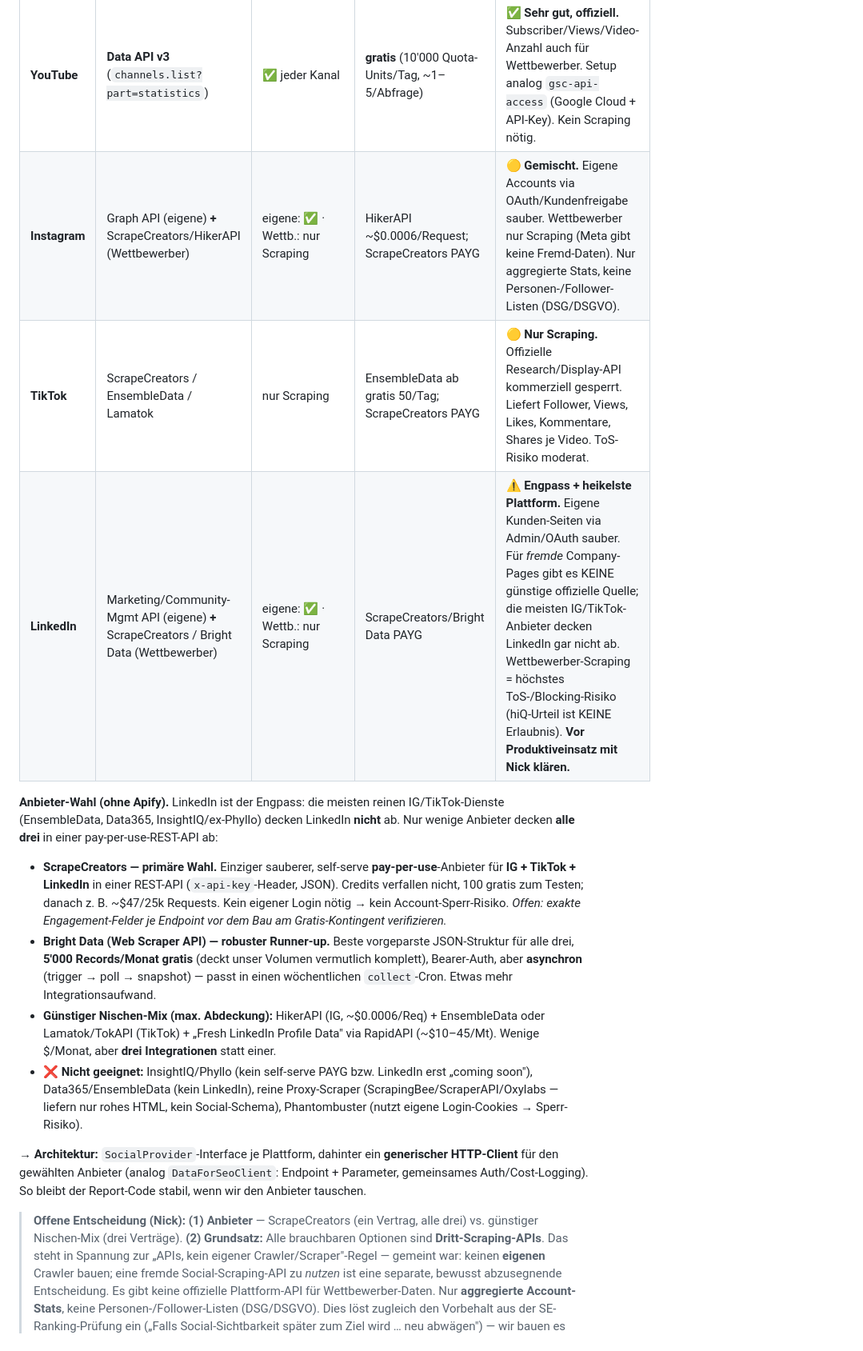
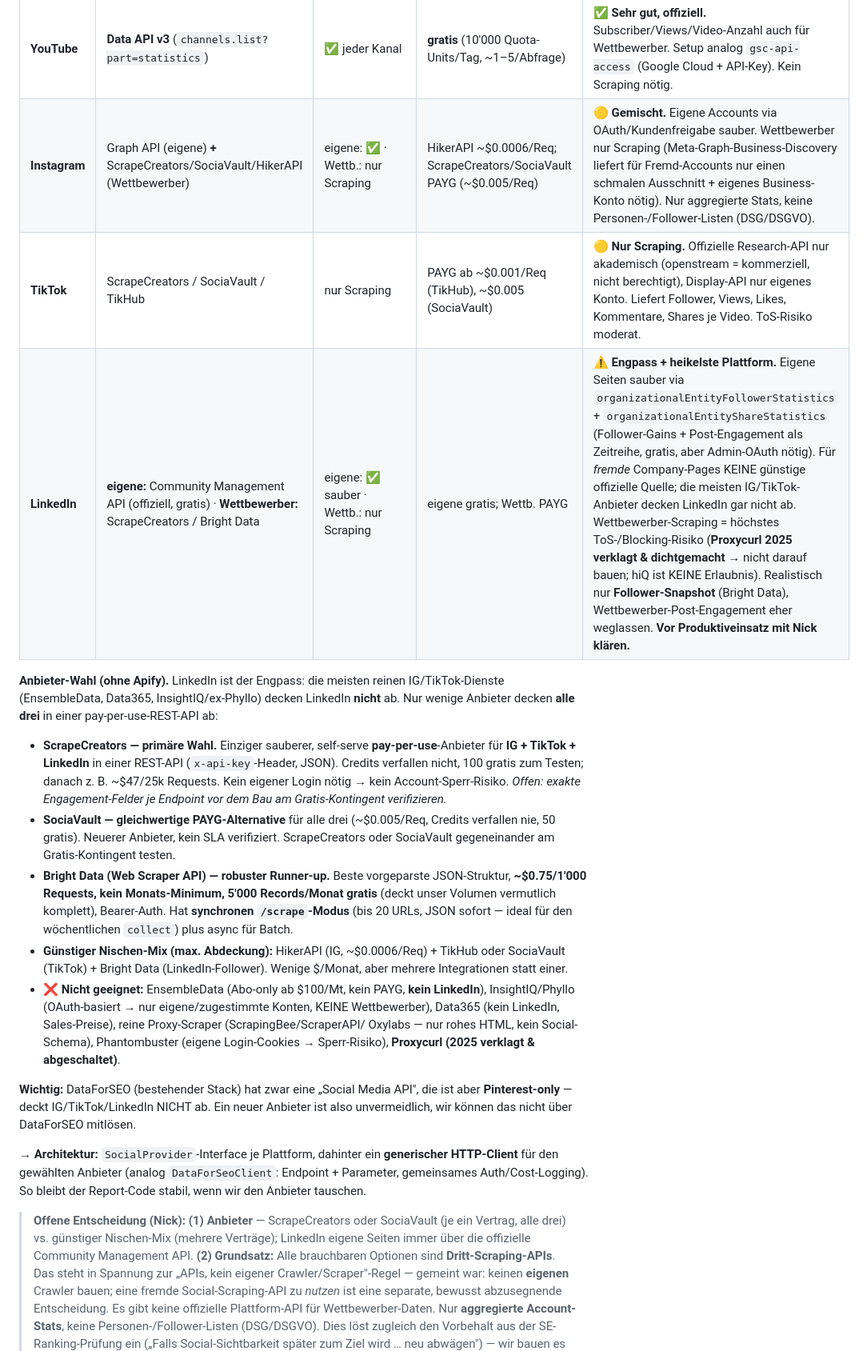
Before and after one commit to openstream/visibility, a Markdown page: README.md, the part around one of its changes. Shown at 80% size. GitHub-like rendering.

Commit message:
Refine social provider research with full findings
Two more research agents returned with corrections and detail:

- LinkedIn own pages have a clean free official route after all: Community
  Management API (organizationalEntityFollowerStatistics + ShareStatistics,
  follower gains + post engagement as time series, admin OAuth). Only
  competitor pages lack an official source.
- Proxycurl was sued and shut down in 2025 — flagged as do-not-build-on.
- SociaVault added as an equal pay-per-use alternative to ScrapeCreators
  (both cover all three).
- Correct EnsembleData: it's subscription-only ($100/mo min, no PAYG) and
  has no LinkedIn — moved to "not suitable".
- Bright Data has a synchronous /scrape mode (~$0.75/1k, no minimum, 5k
  free/mo) that fits the weekly collect run.
- DataForSEO's own "Social Media API" is Pinterest-only, so a new vendor
  is genuinely unavoidable for IG/TikTok/LinkedIn.
- Instagram Graph Business Discovery works for foreign Business/Creator
  accounts (not personal) — noted as a free supplement.

Update the platform table, provider block, Phase 2.5 roadmap accordingly.

Co-Authored-By: Claude Opus 4.8 <noreply@anthropic.com>
Claude-Session: https://claude.ai/code/session_014CmZPuHZEX3aShUB8Nu9k2

```diff
--- a/README.md
+++ b/README.md
@@ -137,9 +137,9 @@ Anbieter mit **fertiger REST-API je Plattform**.
 | Plattform | Quelle | Wettbewerber? | Kosten (Grössenordnung) | Bewertung |
 |---|---|---|---|---|
 | **YouTube** | **Data API v3** (`channels.list?part=statistics`) | ✅ jeder Kanal | **gratis** (10'000 Quota-Units/Tag, ~1–5/Abfrage) | ✅ **Sehr gut, offiziell.** Subscriber/Views/Video-Anzahl auch für Wettbewerber. Setup analog `gsc-api-access` (Google Cloud + API-Key). Kein Scraping nötig. |
-| **Instagram** | Graph API (eigene) **+** ScrapeCreators/HikerAPI (Wettbewerber) | eigene: ✅ · Wettb.: nur Scraping | HikerAPI ~$0.0006/Request; ScrapeCreators PAYG | 🟡 **Gemischt.** Eigene Accounts via OAuth/Kundenfreigabe sauber. Wettbewerber nur Scraping (Meta gibt keine Fremd-Daten). Nur aggregierte Stats, keine Personen-/Follower-Listen (DSG/DSGVO). |
-| **TikTok** | ScrapeCreators / EnsembleData / Lamatok | nur Scraping | EnsembleData ab gratis 50/Tag; ScrapeCreators PAYG | 🟡 **Nur Scraping.** Offizielle Research/Display-API kommerziell gesperrt. Liefert Follower, Views, Likes, Kommentare, Shares je Video. ToS-Risiko moderat. |
-| **LinkedIn** | Marketing/Community-Mgmt API (eigene) **+** ScrapeCreators / Bright Data (Wettbewerber) | eigene: ✅ · Wettb.: nur Scraping | ScrapeCreators/Bright Data PAYG | ⚠️ **Engpass + heikelste Plattform.** Eigene Kunden-Seiten via Admin/OAuth sauber. Für *fremde* Company-Pages gibt es KEINE günstige offizielle Quelle; die meisten IG/TikTok-Anbieter decken LinkedIn gar nicht ab. Wettbewerber-Scraping = höchstes ToS-/Blocking-Risiko (hiQ-Urteil ist KEINE Erlaubnis). **Vor Produktiveinsatz mit Nick klären.** |
+| **Instagram** | Graph API (eigene) **+** ScrapeCreators/SociaVault/HikerAPI (Wettbewerber) | eigene: ✅ · Wettb.: nur Scraping | HikerAPI ~$0.0006/Req; ScrapeCreators/SociaVault PAYG (~$0.005/Req) | 🟡 **Gemischt.** Eigene Accounts via OAuth/Kundenfreigabe sauber. Wettbewerber nur Scraping (Meta-Graph-Business-Discovery liefert für Fremd-Accounts nur einen schmalen Ausschnitt + eigenes Business-Konto nötig). Nur aggregierte Stats, keine Personen-/Follower-Listen (DSG/DSGVO). |
+| **TikTok** | ScrapeCreators / SociaVault / TikHub | nur Scraping | PAYG ab ~$0.001/Req (TikHub), ~$0.005 (SociaVault) | 🟡 **Nur Scraping.** Offizielle Research-API nur akademisch (openstream = kommerziell, nicht berechtigt), Display-API nur eigenes Konto. Liefert Follower, Views, Likes, Kommentare, Shares je Video. ToS-Risiko moderat. |
+| **LinkedIn** | **eigene:** Community Management API (offiziell, gratis) · **Wettbewerber:** ScrapeCreators / Bright Data | eigene: ✅ sauber · Wettb.: nur Scraping | eigene gratis; Wettb. PAYG | ⚠️ **Engpass + heikelste Plattform.** Eigene Seiten sauber via `organizationalEntityFollowerStatistics` + `organizationalEntityShareStatistics` (Follower-Gains + Post-Engagement als Zeitreihe, gratis, aber Admin-OAuth nötig). Für *fremde* Company-Pages KEINE günstige offizielle Quelle; die meisten IG/TikTok-Anbieter decken LinkedIn gar nicht ab. Wettbewerber-Scraping = höchstes ToS-/Blocking-Risiko (**Proxycurl 2025 verklagt & dichtgemacht** → nicht darauf bauen; hiQ ist KEINE Erlaubnis). Realistisch nur **Follower-Snapshot** (Bright Data), Wettbewerber-Post-Engagement eher weglassen. **Vor Produktiveinsatz mit Nick klären.** |
 
 **Anbieter-Wahl (ohne Apify).** LinkedIn ist der Engpass: die meisten reinen
 IG/TikTok-Dienste (EnsembleData, Data365, InsightIQ/ex-Phyllo) decken LinkedIn **nicht**
@@ -150,25 +150,34 @@ ab. Nur wenige Anbieter decken **alle drei** in einer pay-per-use-REST-API ab:
   verfallen nicht, 100 gratis zum Testen; danach z. B. ~$47/25k Requests. Kein eigener
   Login nötig → kein Account-Sperr-Risiko. *Offen: exakte Engagement-Felder je Endpoint
   vor dem Bau am Gratis-Kontingent verifizieren.*
-- **Bright Data (Web Scraper API) — robuster Runner-up.** Beste vorgeparste JSON-Struktur
-  für alle drei, **5'000 Records/Monat gratis** (deckt unser Volumen vermutlich komplett),
-  Bearer-Auth, aber **asynchron** (trigger → poll → snapshot) — passt in einen
-  wöchentlichen `collect`-Cron. Etwas mehr Integrationsaufwand.
-- **Günstiger Nischen-Mix (max. Abdeckung):** HikerAPI (IG, ~$0.0006/Req) + EnsembleData
-  oder Lamatok/TokAPI (TikTok) + „Fresh LinkedIn Profile Data" via RapidAPI (~$10–45/Mt).
-  Wenige $/Monat, aber **drei Integrationen** statt einer.
-- ❌ **Nicht geeignet:** InsightIQ/Phyllo (kein self-serve PAYG bzw. LinkedIn erst
-  „coming soon"), Data365/EnsembleData (kein LinkedIn), reine Proxy-Scraper
-  (ScrapingBee/ScraperAPI/Oxylabs — liefern nur rohes HTML, kein Social-Schema),
-  Phantombuster (nutzt eigene Login-Cookies → Sperr-Risiko).
+- **SociaVault — gleichwertige PAYG-Alternative** für alle drei (~$0.005/Req, Credits
+  verfallen nie, 50 gratis). Neuerer Anbieter, kein SLA verifiziert. ScrapeCreators oder
+  SociaVault gegeneinander am Gratis-Kontingent testen.
+- **Bright Data (Web Scraper API) — robuster Runner-up.** Beste vorgeparste JSON-Struktur,
+  **~$0.75/1'000 Requests, kein Monats-Minimum, 5'000 Records/Monat gratis** (deckt unser
+  Volumen vermutlich komplett), Bearer-Auth. Hat **synchronen `/scrape`-Modus** (bis 20
+  URLs, JSON sofort — ideal für den wöchentlichen `collect`) plus async für Batch.
+- **Günstiger Nischen-Mix (max. Abdeckung):** HikerAPI (IG, ~$0.0006/Req) + TikHub oder
+  SociaVault (TikTok) + Bright Data (LinkedIn-Follower). Wenige $/Monat, aber mehrere
+  Integrationen statt einer.
+- ❌ **Nicht geeignet:** EnsembleData (Abo-only ab $100/Mt, kein PAYG, **kein LinkedIn**),
+  InsightIQ/Phyllo (OAuth-basiert → nur eigene/zugestimmte Konten, KEINE Wettbewerber),
+  Data365 (kein LinkedIn, Sales-Preise), reine Proxy-Scraper (ScrapingBee/ScraperAPI/
+  Oxylabs — nur rohes HTML, kein Social-Schema), Phantombuster (eigene Login-Cookies →
+  Sperr-Risiko), **Proxycurl (2025 verklagt & abgeschaltet)**.
+
+**Wichtig:** DataForSEO (bestehender Stack) hat zwar eine „Social Media API", die ist
+aber **Pinterest-only** — deckt IG/TikTok/LinkedIn NICHT ab. Ein neuer Anbieter ist
+also unvermeidlich, wir können das nicht über DataForSEO mitlösen.
 
 → **Architektur:** `SocialProvider`-Interface je Plattform, dahinter ein
 **generischer HTTP-Client** für den gewählten Anbieter (analog `DataForSeoClient`:
 Endpoint + Parameter, gemeinsames Auth/Cost-Logging). So bleibt der Report-Code stabil,
 wenn wir den Anbieter tauschen.
 
-> **Offene Entscheidung (Nick):** **(1) Anbieter** — ScrapeCreators (ein Vertrag, alle
-> drei) vs. günstiger Nischen-Mix (drei Verträge). **(2) Grundsatz:** Alle brauchbaren
+> **Offene Entscheidung (Nick):** **(1) Anbieter** — ScrapeCreators oder SociaVault
+> (je ein Vertrag, alle drei) vs. günstiger Nischen-Mix (mehrere Verträge); LinkedIn eigene
+> Seiten immer über die offizielle Community Management API. **(2) Grundsatz:** Alle brauchbaren
 > Optionen sind **Dritt-Scraping-APIs**. Das steht in Spannung zur „APIs, kein eigener
 > Crawler/Scraper"-Regel — gemeint war: keinen **eigenen** Crawler bauen; eine fremde
 > Social-Scraping-API zu *nutzen* ist eine separate, bewusst abzusegnende Entscheidung.
```
Also changed, not shown: other parts of README.md (+13 -10 lines).
